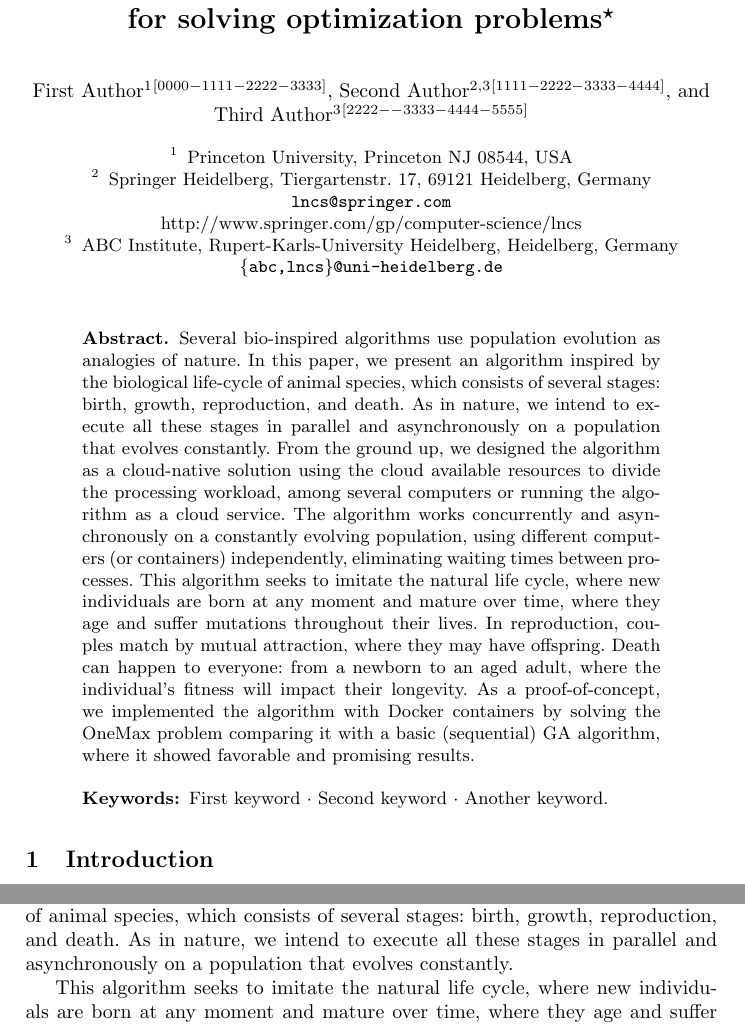
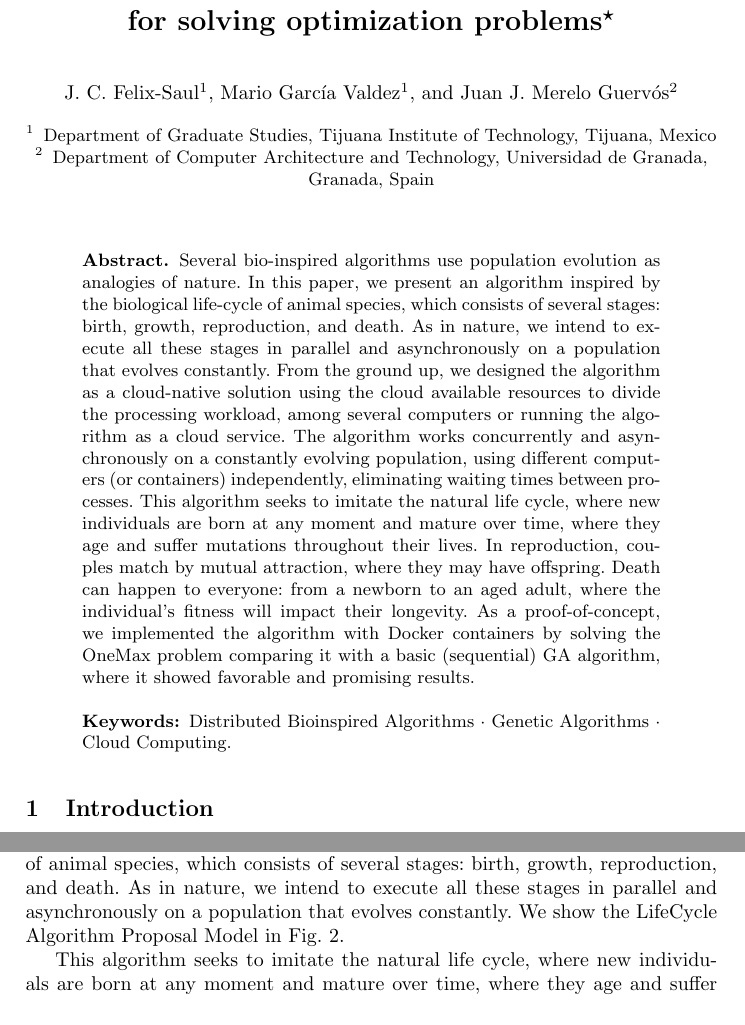
Before and after one commit to jcarlosfelix/paper_life-cycle, a LaTeX paper (paper.tex): two parts of pages 1 and 3 of 9 before the commit and two parts of pages 1 and 3 of 10 after it, joined at a grey line, cut so that both start at the same text. Compiled offline with pdfLaTeX.

```diff
--- a/paper.tex
+++ b/paper.tex
@@ -18,24 +18,20 @@
 \title{A novel distributed nature-inspired algorithm for solving optimization problems\thanks{Supported by organization x.}}
 % (Biological) Life-Cycle Algorithm: A novel distributed nature-inspired algorithm for solving optimization problems
 %
-%\titlerunning{Abbreviated paper title}
+\titlerunning{Life-Cycle Algorithm}
 % If the paper title is too long for the running head, you can set
 % an abbreviated paper title here
 %
-\author{First Author\inst{1}\orcidID{0000-1111-2222-3333} \and
-Second Author\inst{2,3}\orcidID{1111-2222-3333-4444} \and
-Third Author\inst{3}\orcidID{2222--3333-4444-5555}}
+\author{J. C. Felix-Saul \inst{1} \and
+Mario García Valdez\inst{1} \and
+Juan J. Merelo Guervós\inst{2}}
 %
 \authorrunning{F. Author et al.}
 % First names are abbreviated in the running head.
 % If there are more than two authors, 'et al.' is used.
 %
-\institute{Princeton University, Princeton NJ 08544, USA \and
-Springer Heidelberg, Tiergartenstr. 17, 69121 Heidelberg, Germany
-\email{lncs@springer.com}\\
-\url{http://www.springer.com/gp/computer-science/lncs} \and
-ABC Institute, Rupert-Karls-University Heidelberg, Heidelberg, Germany\\
-\email{\{abc,lncs\}@uni-heidelberg.de}}
+\institute{Department of Graduate Studies, Tijuana Institute of Technology, Tijuana, Mexico \and
+Department of Computer Architecture and Technology, Universidad de Granada, Granada, Spain}
 %
 \maketitle              % typeset the header of the contribution
 %
@@ -61,7 +57,7 @@
 Docker containers by solving the OneMax problem comparing it with a basic
 (sequential) GA algorithm, where it showed favorable and promising results.
 
-\keywords{First keyword  \and Second keyword \and Another keyword.}
+\keywords{Distributed Bioinspired Algorithms  \and Genetic Algorithms \and Cloud Computing.}
 \end{abstract}
 
 \section{Introduction}
@@ -134,7 +132,8 @@
 In this paper, we present an algorithm inspired by the biological life-cycle of
 animal species, which consists of several stages: birth, growth, reproduction,
 and death. As in nature, we intend to execute all these stages in parallel and
-asynchronously on a population that evolves constantly.
+asynchronously on a population that evolves constantly. We show the LifeCycle
+Algorithm Proposal Model in Fig.~\ref{fig2}.
 
 This algorithm seeks to imitate the natural life cycle, where new individuals
 are born at any moment and mature over time, where they age and suffer
```
Also changed, not shown: img/fig1_background.pdf (added), img/fig2_proposal.pdf (added), paper.pdf, paper.tex (16 more changed lines).
